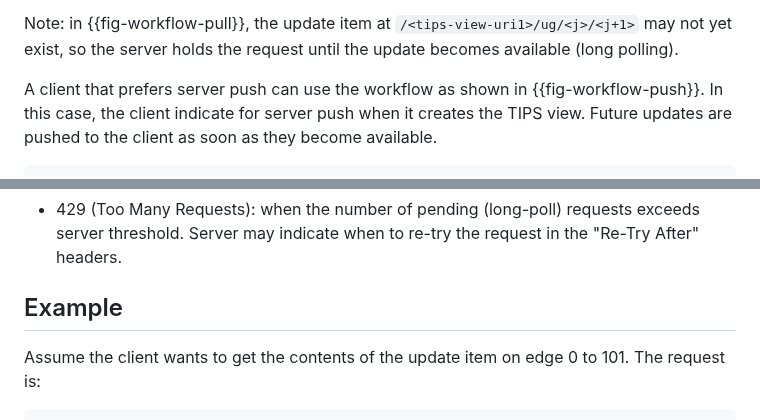
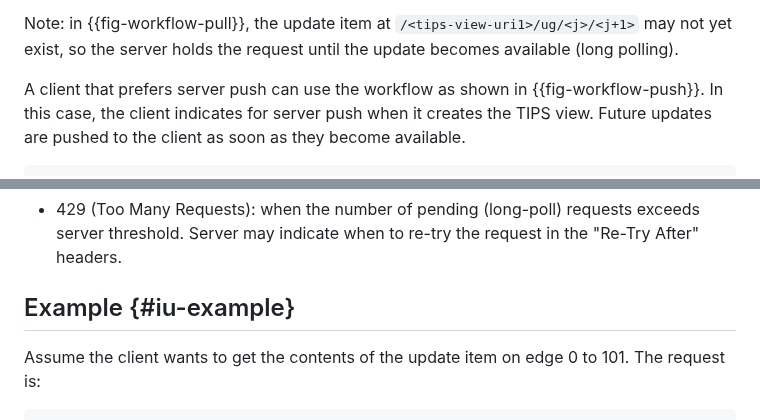
Before and after one commit to ietf-wg-alto/draft-ietf-alto-new-transport, a Markdown page: draft-ietf-alto-new-transport.md, 2 parts joined by grey strips. GitHub-like rendering.

```diff
--- a/draft-ietf-alto-new-transport.md
+++ b/draft-ietf-alto-new-transport.md
@@ -582,7 +581,7 @@ Note: in {{fig-workflow-pull}}, the update item at
 request until the update becomes available (long polling).
 
 A client that prefers server push can use the workflow as shown in
-{{fig-workflow-push}}. In this case, the client indicate for server push when it
+{{fig-workflow-push}}. In this case, the client indicates for server push when it
 creates the TIPS view. Future updates are pushed to the client as soon as they
 become available.
 
@@ -1091,7 +1102,7 @@ regarding update item requests.
    requests exceeds server threshold.  Server may indicate when to
    re-try the request in the "Re-Try After" headers.
 
-##  Example
+##  Example {#iu-example}
 
 Assume the client wants to get the contents of the update item on
 edge 0 to 101.  The request is:
```
Also changed, not shown: other parts of draft-ietf-alto-new-transport.md (+35 -14 lines).
